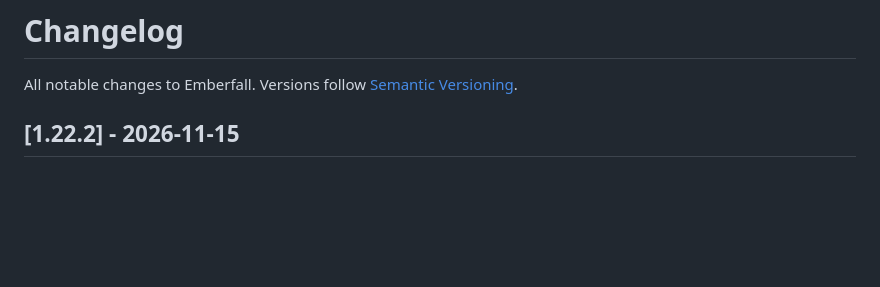
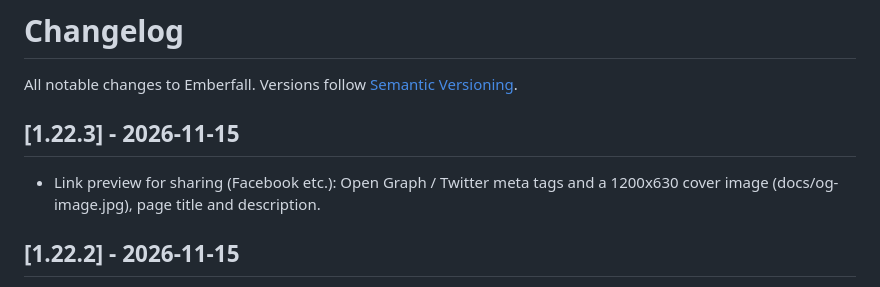
Before and after one commit to cooldance84/Emberfall, a Markdown page: CHANGELOG.md, the part around the change. Drawn GitHub-style; blank space fills up the shorter version.

Commit message:
v1.22.3: share preview (Open Graph tags + cover image)

```diff
--- a/CHANGELOG.md
+++ b/CHANGELOG.md
@@ -1,6 +1,9 @@
 # Changelog
 
 All notable changes to Emberfall. Versions follow [Semantic Versioning](https://semver.org).
+
+## [1.22.3] - 2026-11-15
+- Link preview for sharing (Facebook etc.): Open Graph / Twitter meta tags and a 1200x630 cover image (docs/og-image.jpg), page title and description.
 
 ## [1.22.2] - 2026-11-15
 - The backpack is always sorted: plain items first, then magic, rare, legendary, mythic; inside a rarity by slot and then the higher item level first. It re-sorts on pickup, equip, unequip and load.
```
Also changed, not shown: README.md (+1 -1 lines), docs/og-image.jpg (added), 2 other files.
